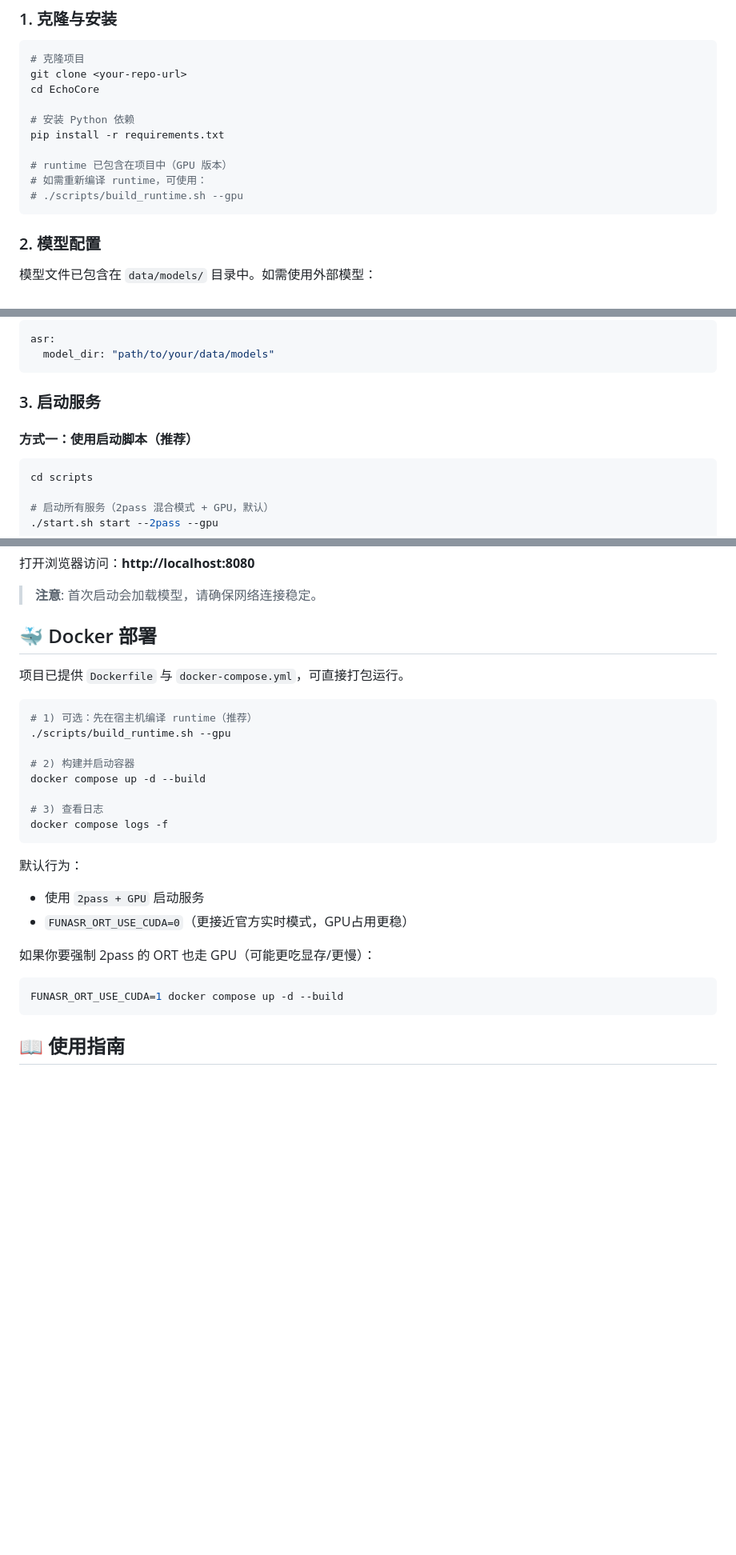
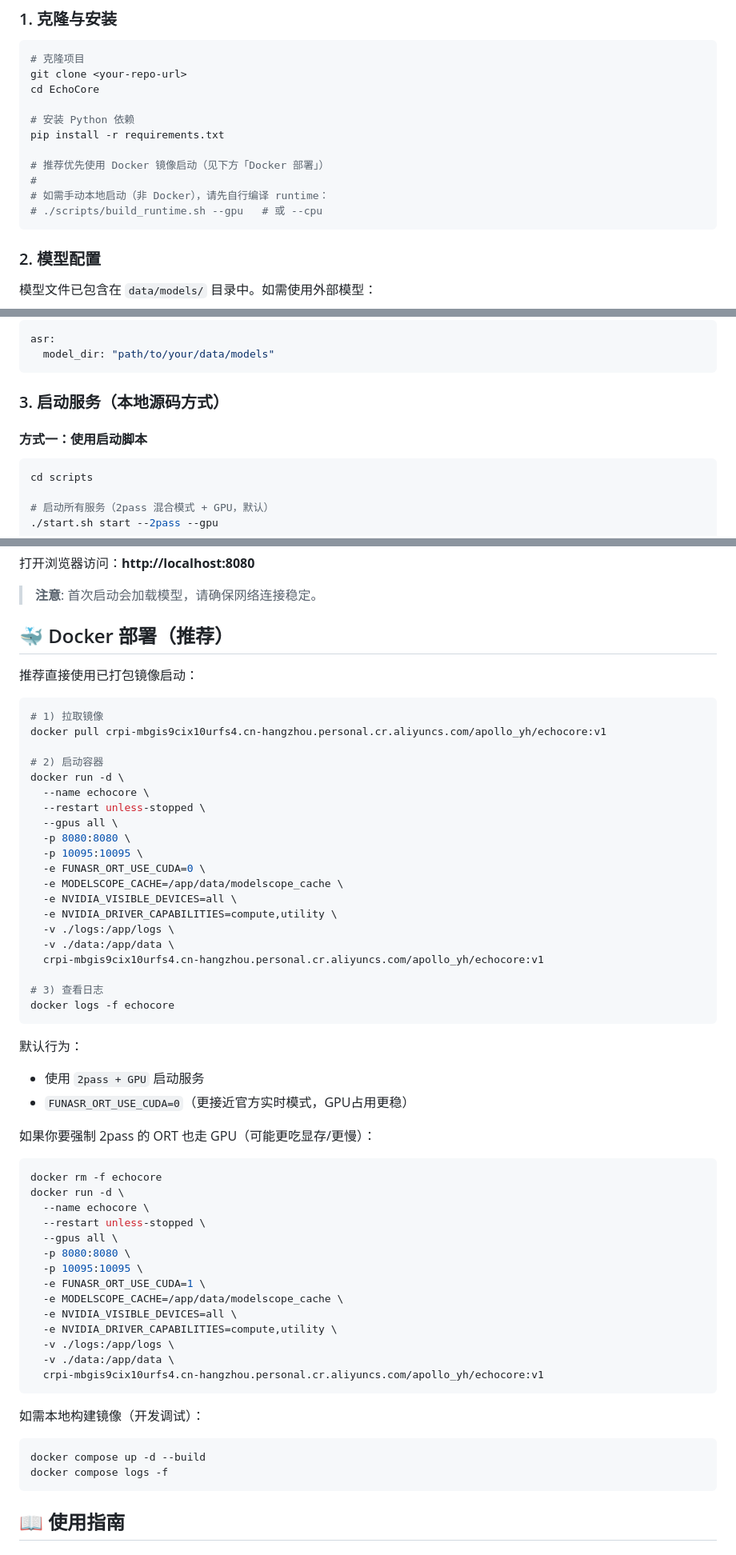
Before and after one commit to ApolloYH/EchoCore, a Markdown page: README.md, 3 parts joined by grey strips. Shown at 80% size. Drawn GitHub-style; blank space fills up the shorter version.

Commit message:
docs: update README docker/local startup guide

````diff
--- a/README.md
+++ b/README.md
@@ -62,9 +62,10 @@ cd EchoCore
 # 安装 Python 依赖
 pip install -r requirements.txt
 
-# runtime 已包含在项目中（GPU 版本）
-# 如需重新编译 runtime，可使用：
-# ./scripts/build_runtime.sh --gpu
+# 推荐优先使用 Docker 镜像启动（见下方「Docker 部署」）
+#
+# 如需手动本地启动（非 Docker），请先自行编译 runtime：
+# ./scripts/build_runtime.sh --gpu   # 或 --cpu
 ```
 
 ### 2. 模型配置
@@ -83,9 +84,9 @@ asr:
   model_dir: "path/to/your/data/models"
 ```
 
-### 3. 启动服务
+### 3. 启动服务（本地源码方式）
 
-#### 方式一：使用启动脚本（推荐）
+#### 方式一：使用启动脚本
 
 ```bash
 cd scripts
@@ -129,19 +130,31 @@ python main.py
 
 > **注意**: 首次启动会加载模型，请确保网络连接稳定。
 
-## 🐳 Docker 部署
+## 🐳 Docker 部署（推荐）
 
-项目已提供 `Dockerfile` 与 `docker-compose.yml`，可直接打包运行。
+推荐直接使用已打包镜像启动：
 
 ```bash
-# 1) 可选：先在宿主机编译 runtime（推荐）
-./scripts/build_runtime.sh --gpu
+# 1) 拉取镜像
+docker pull crpi-mbgis9cix10urfs4.cn-hangzhou.personal.cr.aliyuncs.com/apollo_yh/echocore:v1
 
-# 2) 构建并启动容器
-docker compose up -d --build
+# 2) 启动容器
+docker run -d \
+  --name echocore \
+  --restart unless-stopped \
+  --gpus all \
+  -p 8080:8080 \
+  -p 10095:10095 \
+  -e FUNASR_ORT_USE_CUDA=0 \
+  -e MODELSCOPE_CACHE=/app/data/modelscope_cache \
+  -e NVIDIA_VISIBLE_DEVICES=all \
+  -e NVIDIA_DRIVER_CAPABILITIES=compute,utility \
+  -v ./logs:/app/logs \
+  -v ./data:/app/data \
+  crpi-mbgis9cix10urfs4.cn-hangzhou.personal.cr.aliyuncs.com/apollo_yh/echocore:v1
 
 # 3) 查看日志
-docker compose logs -f
+docker logs -f echocore
 ```
 
 默认行为：
@@ -151,7 +164,27 @@ docker compose logs -f
 如果你要强制 2pass 的 ORT 也走 GPU（可能更吃显存/更慢）：
 
 ```bash
-FUNASR_ORT_USE_CUDA=1 docker compose up -d --build
+docker rm -f echocore
+docker run -d \
+  --name echocore \
+  --restart unless-stopped \
+  --gpus all \
+  -p 8080:8080 \
+  -p 10095:10095 \
+  -e FUNASR_ORT_USE_CUDA=1 \
+  -e MODELSCOPE_CACHE=/app/data/modelscope_cache \
+  -e NVIDIA_VISIBLE_DEVICES=all \
+  -e NVIDIA_DRIVER_CAPABILITIES=compute,utility \
+  -v ./logs:/app/logs \
+  -v ./data:/app/data \
+  crpi-mbgis9cix10urfs4.cn-hangzhou.personal.cr.aliyuncs.com/apollo_yh/echocore:v1
+```
+
+如需本地构建镜像（开发调试）：
+
+```bash
+docker compose up -d --build
+docker compose logs -f
 ```
 
 ## 📖 使用指南
````
